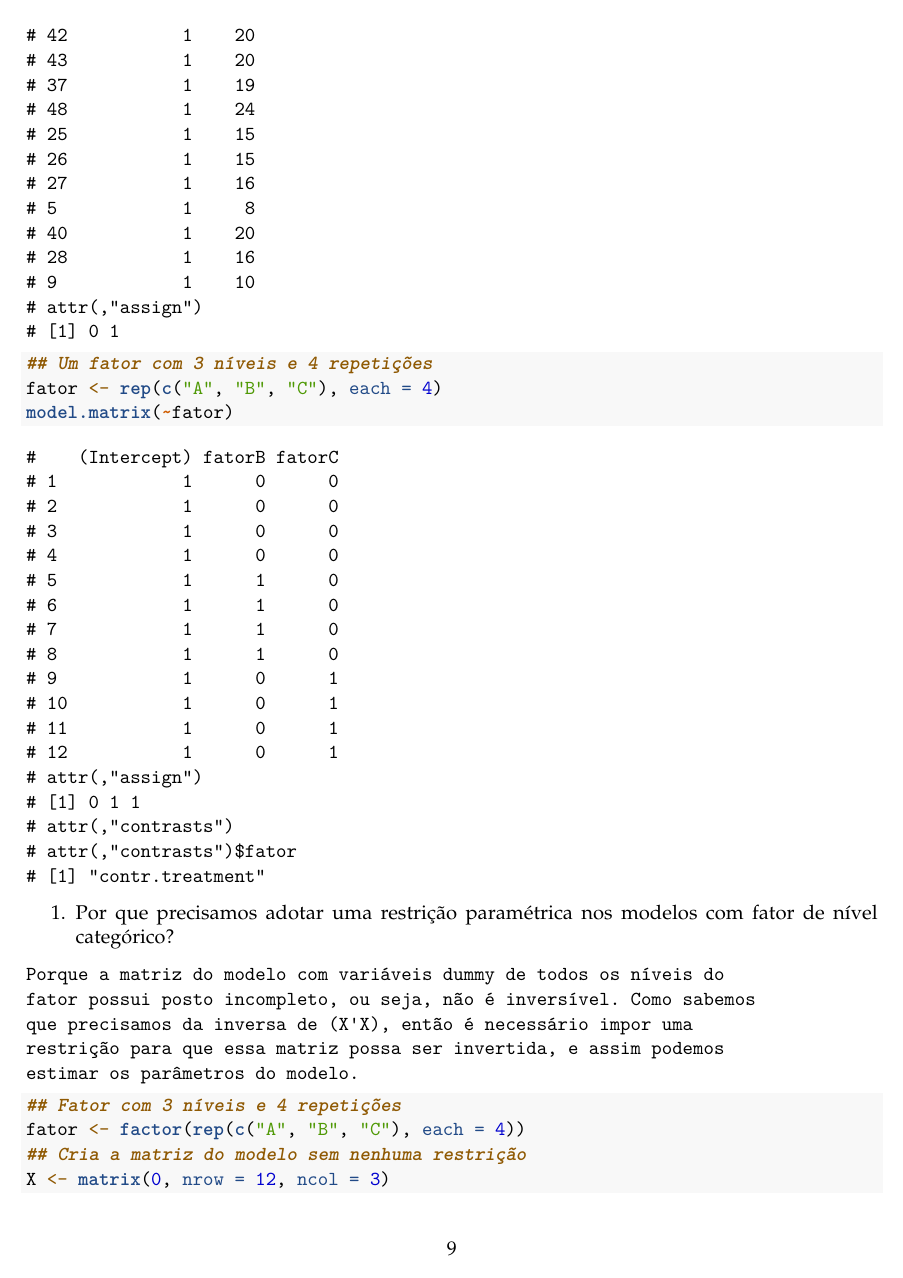
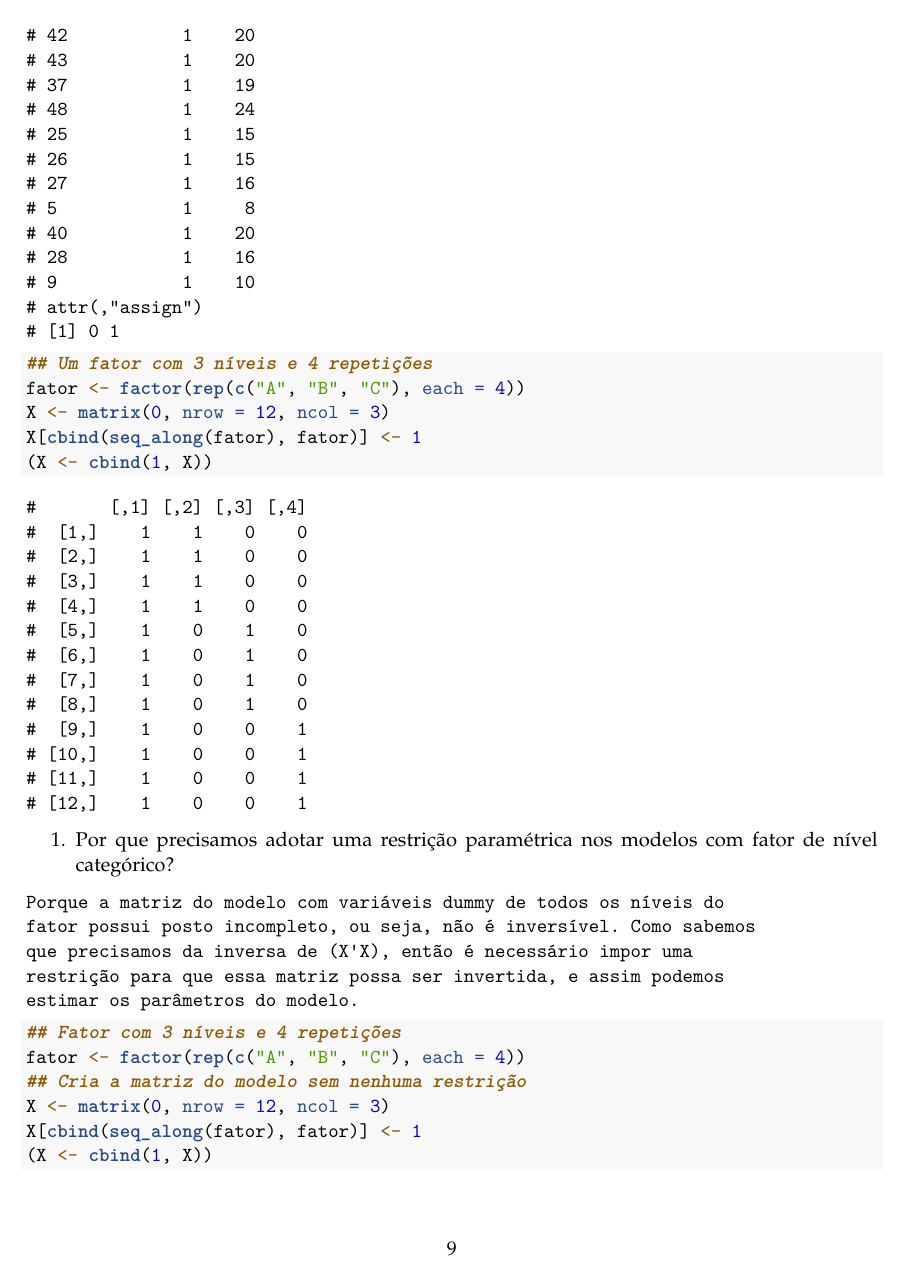
Before and after one commit to fernandomayer/ce074, an R Markdown document (exercicios/ex_revisao_GABARITO.Rmd): page 9 of 11. Rendered offline with R 4.5, knitr and Pandoc, then LaTeX, with nearby package versions; a font, style sheet, LaTeX package, included part or bibliography that could not be used is replaced or left out.

Commit message:
Atualiza gabarito com modificação de matrizes

````diff
--- a/exercicios/ex_revisao_GABARITO.Rmd
+++ b/exercicios/ex_revisao_GABARITO.Rmd
@@ -235,8 +235,10 @@ set.seed(123)
 plot(dist ~ speed, data = carros)
 model.matrix(dist ~ speed, data = carros)
 ## Um fator com 3 níveis e 4 repetições
-fator <- rep(c("A", "B", "C"), each = 4)
-model.matrix(~fator)
+fator <- factor(rep(c("A", "B", "C"), each = 4))
+X <- matrix(0, nrow = 12, ncol = 3)
+X[cbind(seq_along(fator), fator)] <- 1
+(X <- cbind(1, X))
 ```
 1. Por que precisamos adotar uma restrição paramétrica nos modelos com
 fator de nível categórico?
````
Also changed, not shown: exercicios/ex_revisao_GABARITO.R (+4 -2 lines), exercicios/ex_revisao_GABARITO.pdf.
